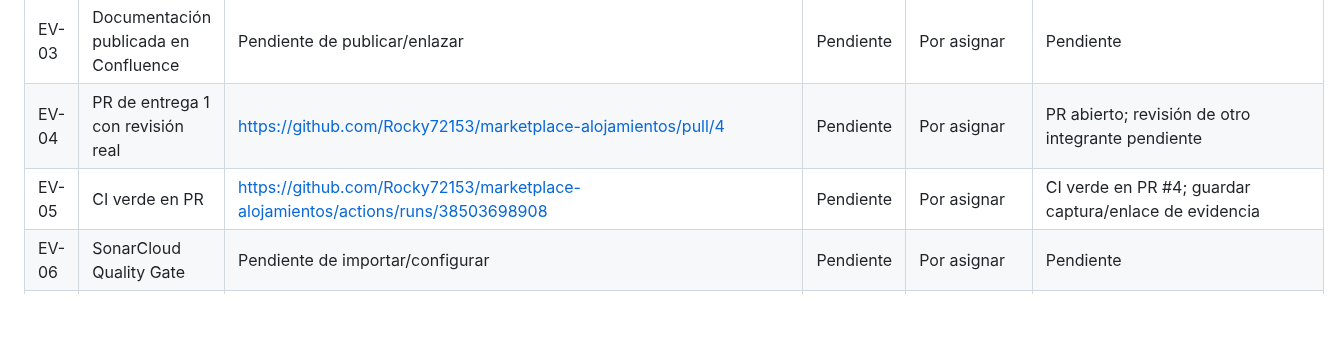
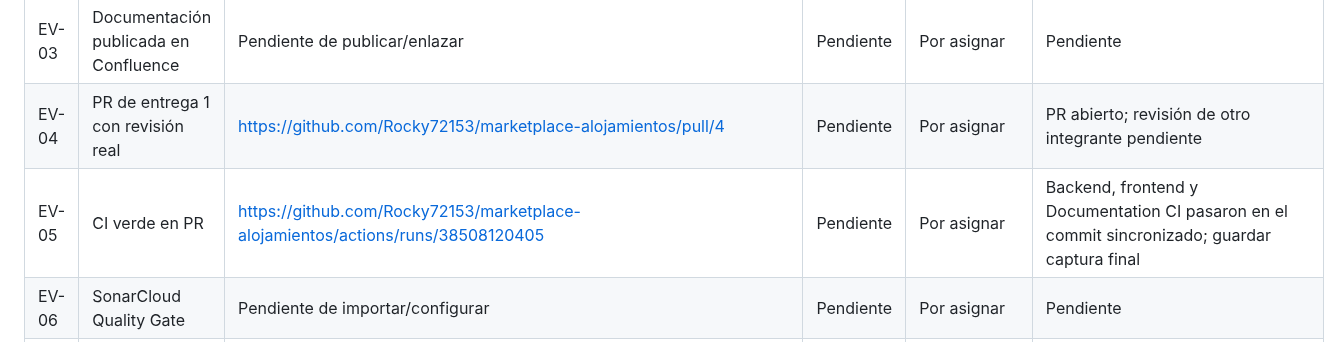
Before and after one commit to Rocky72153/marketplace-alojamientos, a Markdown page: docs/evidencias/README.md, the part around the change. GitHub-like rendering; blank space fills up the shorter version.

Commit message:
docs: enlaza CI verde del backlog sincronizado

```diff
--- a/docs/evidencias/README.md
+++ b/docs/evidencias/README.md
@@ -33,7 +33,7 @@ La guía del curso exige un documento con capturas del uso de IA donde sean visi
 | EV-02 | Backlog en Jira | https://unbosque-team-zeutvqmy.atlassian.net/jira/software/projects/MARKET/boards/2/backlog | Pendiente | Por asignar | Issues creados; captura pendiente y faltan estimaciones/responsables/sprints acordados |
 | EV-03 | Documentación publicada en Confluence | Pendiente de publicar/enlazar | Pendiente | Por asignar | Pendiente |
 | EV-04 | PR de entrega 1 con revisión real | https://github.com/Rocky72153/marketplace-alojamientos/pull/4 | Pendiente | Por asignar | PR abierto; revisión de otro integrante pendiente |
-| EV-05 | CI verde en PR | https://github.com/Rocky72153/marketplace-alojamientos/actions/runs/38503698908 | Pendiente | Por asignar | CI verde en PR #4; guardar captura/enlace de evidencia |
+| EV-05 | CI verde en PR | https://github.com/Rocky72153/marketplace-alojamientos/actions/runs/38508120405 | Pendiente | Por asignar | Backend, frontend y Documentation CI pasaron en el commit sincronizado; guardar captura final |
 | EV-06 | SonarCloud Quality Gate | Pendiente de importar/configurar | Pendiente | Por asignar | Pendiente |
 | EV-07 | Protección de ramas | Pendiente de configurar/verificar | Pendiente | Por asignar | Pendiente |
 | EV-08 | Revisión real de prototipo | Pendiente de realizar | Pendiente | Por asignar | Pendiente |
```
